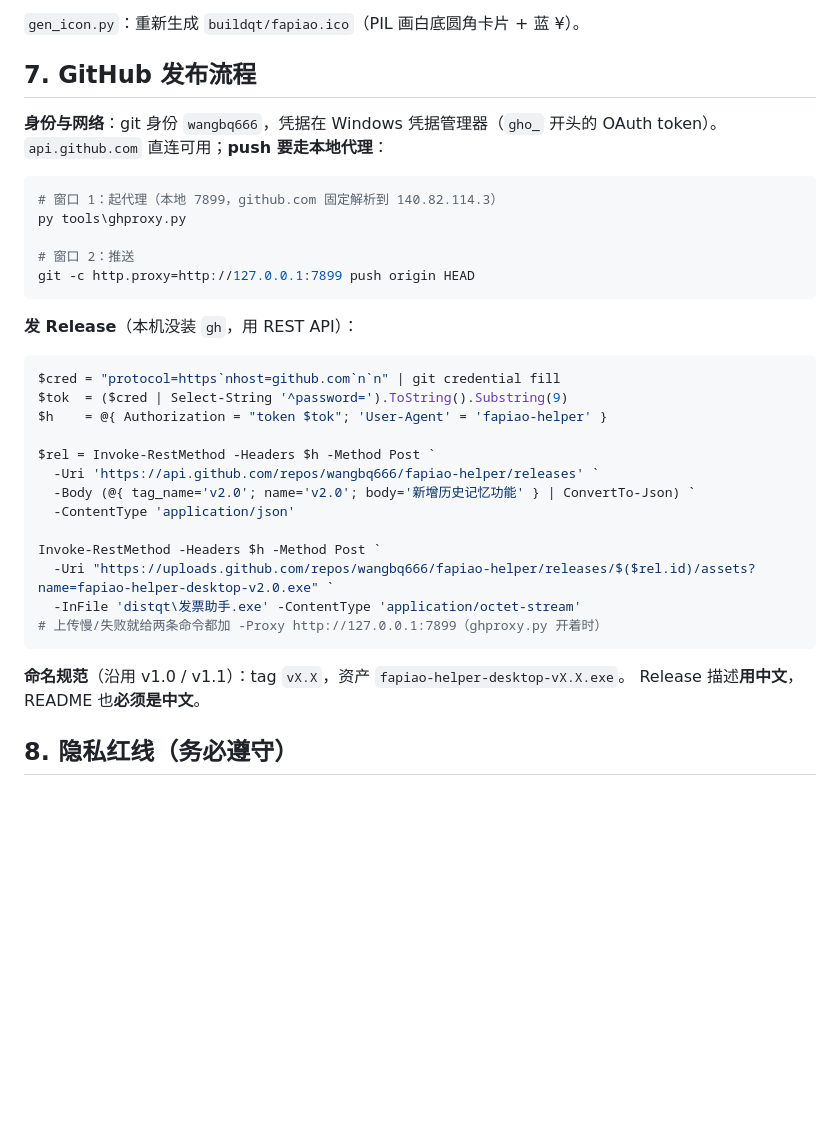
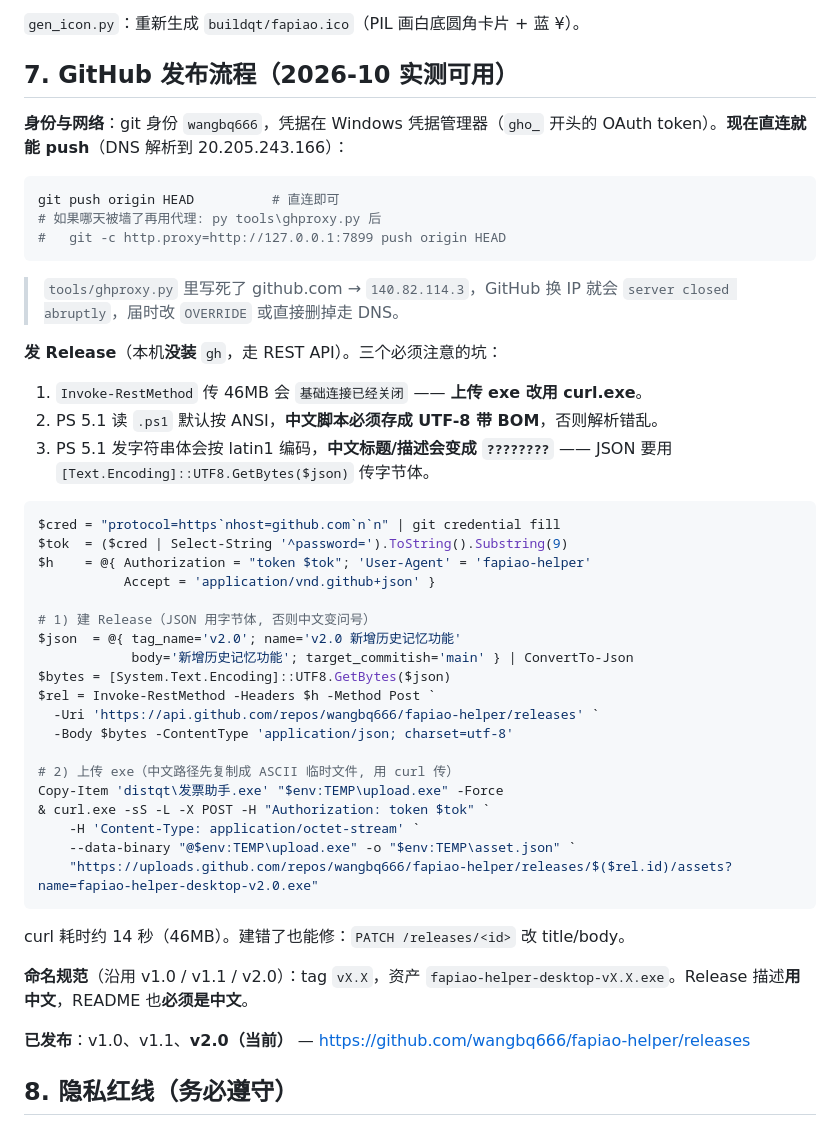
Before and after one commit to wangbq666/fapiao-helper, a Markdown page: 交接手册.md, the part around the change. Drawn GitHub-style; blank space fills up the shorter version.

Commit message:
交接手册: 补充实测可用的发布流程(push 直连 / curl 上传 / PS 中文编码三坑)

````diff
--- a/交接手册.md
+++ b/交接手册.md
@@ -143,39 +143,56 @@ py tests\detail_click_check.py  # 15 项: 明细任意列点击 → 跳原件
 
 `gen_icon.py`：重新生成 `buildqt/fapiao.ico`（PIL 画白底圆角卡片 + 蓝 ¥）。
 
-## 7. GitHub 发布流程
+## 7. GitHub 发布流程（2026-10 实测可用）
 
 **身份与网络**：git 身份 `wangbq666`，凭据在 Windows 凭据管理器（`gho_` 开头的
-OAuth token）。`api.github.com` 直连可用；**push 要走本地代理**：
+OAuth token）。**现在直连就能 push**（DNS 解析到 20.205.243.166）：
 
 ```powershell
-# 窗口 1：起代理（本地 7899，github.com 固定解析到 140.82.114.3）
-py tools\ghproxy.py
-
-# 窗口 2：推送
-git -c http.proxy=http://127.0.0.1:7899 push origin HEAD
+git push origin HEAD          # 直连即可
+# 如果哪天被墙了再用代理: py tools\ghproxy.py 后
+#   git -c http.proxy=http://127.0.0.1:7899 push origin HEAD
 ```
 
-**发 Release**（本机没装 `gh`，用 REST API）：
+> `tools/ghproxy.py` 里写死了 github.com → `140.82.114.3`，GitHub 换 IP 就会
+> `server closed abruptly`，届时改 `OVERRIDE` 或直接删掉走 DNS。
+
+**发 Release**（本机**没装** `gh`，走 REST API）。三个必须注意的坑：
+
+1. `Invoke-RestMethod` 传 46MB 会 `基础连接已经关闭` —— **上传 exe 改用 curl.exe**。
+2. PS 5.1 读 `.ps1` 默认按 ANSI，**中文脚本必须存成 UTF-8 带 BOM**，否则解析错乱。
+3. PS 5.1 发字符串体会按 latin1 编码，**中文标题/描述会变成 `????????`** ——
+   JSON 要用 `[Text.Encoding]::UTF8.GetBytes($json)` 传字节体。
 
 ```powershell
 $cred = "protocol=https`nhost=github.com`n`n" | git credential fill
 $tok  = ($cred | Select-String '^password=').ToString().Substring(9)
-$h    = @{ Authorization = "token $tok"; 'User-Agent' = 'fapiao-helper' }
+$h    = @{ Authorization = "token $tok"; 'User-Agent' = 'fapiao-helper'
+           Accept = 'application/vnd.github+json' }
 
+# 1) 建 Release（JSON 用字节体, 否则中文变问号）
+$json  = @{ tag_name='v2.0'; name='v2.0 新增历史记忆功能'
+            body='新增历史记忆功能'; target_commitish='main' } | ConvertTo-Json
+$bytes = [System.Text.Encoding]::UTF8.GetBytes($json)
 $rel = Invoke-RestMethod -Headers $h -Method Post `
   -Uri 'https://api.github.com/repos/wangbq666/fapiao-helper/releases' `
-  -Body (@{ tag_name='v2.0'; name='v2.0'; body='新增历史记忆功能' } | ConvertTo-Json) `
-  -ContentType 'application/json'
+  -Body $bytes -ContentType 'application/json; charset=utf-8'
 
-Invoke-RestMethod -Headers $h -Method Post `
-  -Uri "https://uploads.github.com/repos/wangbq666/fapiao-helper/releases/$($rel.id)/assets?name=fapiao-helper-desktop-v2.0.exe" `
-  -InFile 'distqt\发票助手.exe' -ContentType 'application/octet-stream'
-# 上传慢/失败就给两条命令都加 -Proxy http://127.0.0.1:7899（ghproxy.py 开着时）
+# 2) 上传 exe（中文路径先复制成 ASCII 临时文件, 用 curl 传）
+Copy-Item 'distqt\发票助手.exe' "$env:TEMP\upload.exe" -Force
+& curl.exe -sS -L -X POST -H "Authorization: token $tok" `
+    -H 'Content-Type: application/octet-stream' `
+    --data-binary "@$env:TEMP\upload.exe" -o "$env:TEMP\asset.json" `
+    "https://uploads.github.com/repos/wangbq666/fapiao-helper/releases/$($rel.id)/assets?name=fapiao-helper-desktop-v2.0.exe"
 ```
 
-**命名规范**（沿用 v1.0 / v1.1）：tag `vX.X`，资产 `fapiao-helper-desktop-vX.X.exe`。
-Release 描述**用中文**，README 也**必须是中文**。
+curl 耗时约 14 秒（46MB）。建错了也能修：`PATCH /releases/<id>` 改 title/body。
+
+**命名规范**（沿用 v1.0 / v1.1 / v2.0）：tag `vX.X`，资产
+`fapiao-helper-desktop-vX.X.exe`。Release 描述**用中文**，README 也**必须是中文**。
+
+**已发布**：v1.0、v1.1、**v2.0（当前）** —
+https://github.com/wangbq666/fapiao-helper/releases
 
 ## 8. 隐私红线（务必遵守）
 
````
